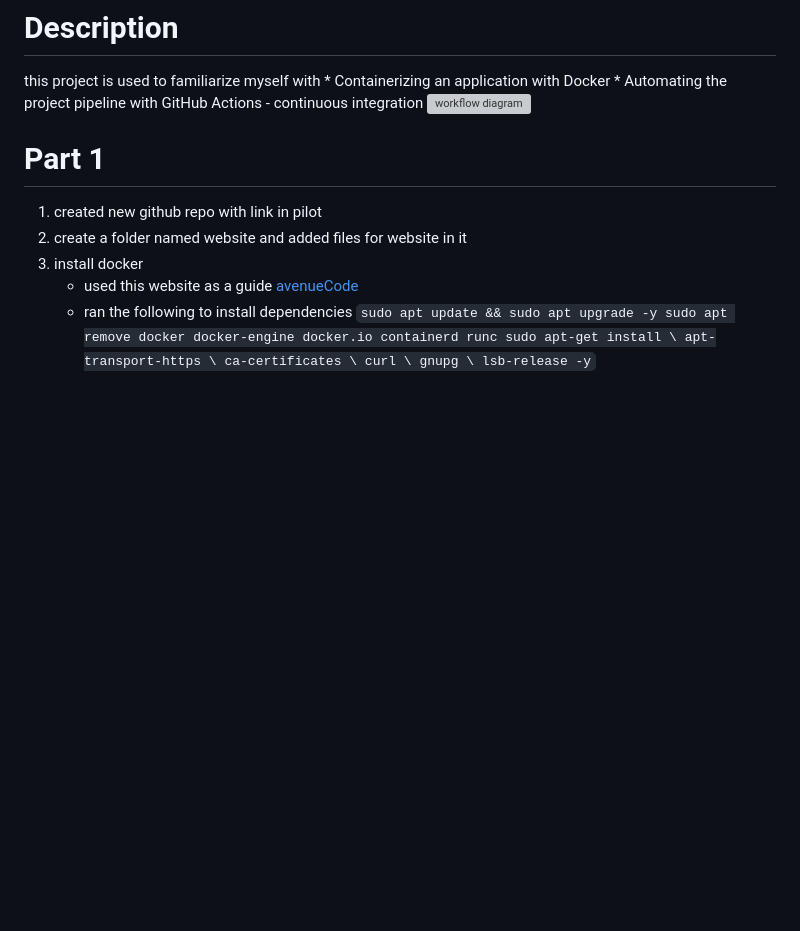
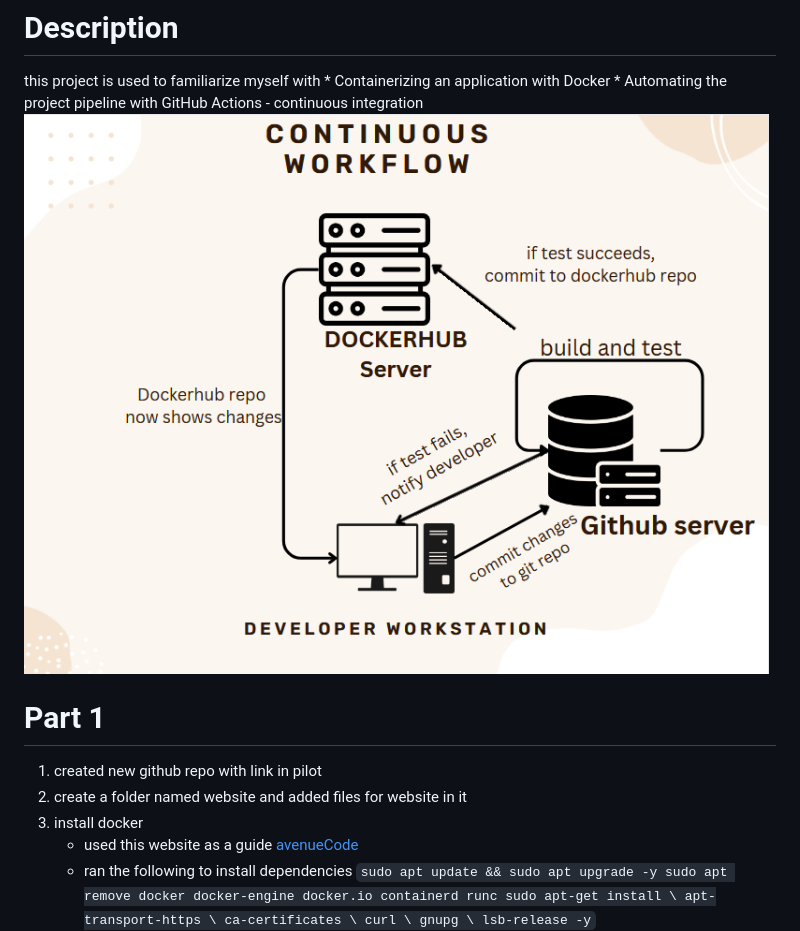
Before and after one commit to WSU-kduncan/f23cicd-mkieselhorst, a Markdown page: README-CI.md, the part around the change. GitHub-like rendering; blank space fills up the shorter version; grey boxes are pictures that could not be loaded.

```diff
--- a/README-CI.md
+++ b/README-CI.md
@@ -2,7 +2,7 @@
 this project is used to familiarize myself with
     * Containerizing an application with Docker
     * Automating the project pipeline with GitHub Actions - continuous integration
-    ![workflow diagram]()
+    ![workflow diagram](https://github.com/WSU-kduncan/f23cicd-mkieselhorst/blob/main/image1.png)
 
 # Part 1
 1. created new github repo with link in pilot
```
